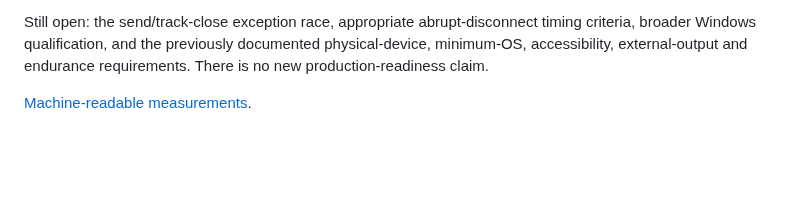
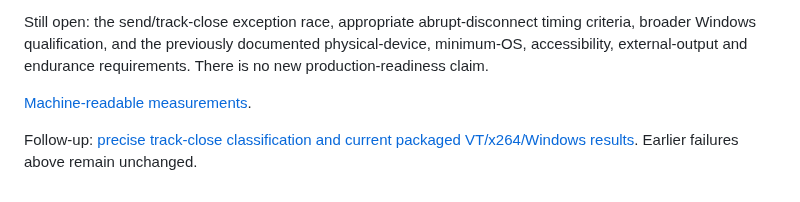
Before and after one commit to steveseguin/game-capture, a Markdown page: docs/macos-viewer-teardown-2026-10-17.md, the part around the change. Drawn GitHub-style; blank space fills up the shorter version.

Commit message:
Document precise track-close diagnostics and packaged qualification

```diff
--- a/docs/macos-viewer-teardown-2026-10-17.md
+++ b/docs/macos-viewer-teardown-2026-10-17.md
@@ -40,3 +40,5 @@ All 39 Mac application compilation units were rebuilt, Developer ID signatures v
 Still open: the send/track-close exception race, appropriate abrupt-disconnect timing criteria, broader Windows qualification, and the previously documented physical-device, minimum-OS, accessibility, external-output and endurance requirements. There is no new production-readiness claim.
 
 [Machine-readable measurements](https://github.com/steveseguin/video-encoder-testing/tree/main/knowledge/2026-10-17-apple-m1-viewer-teardown).
+
+Follow-up: [precise track-close classification and current packaged VT/x264/Windows results](macos-track-close-2026-10-17.md). Earlier failures above remain unchanged.
```
Also changed, not shown: docs/macos-track-close-2026-10-17.md (added, +44 -0 lines).
